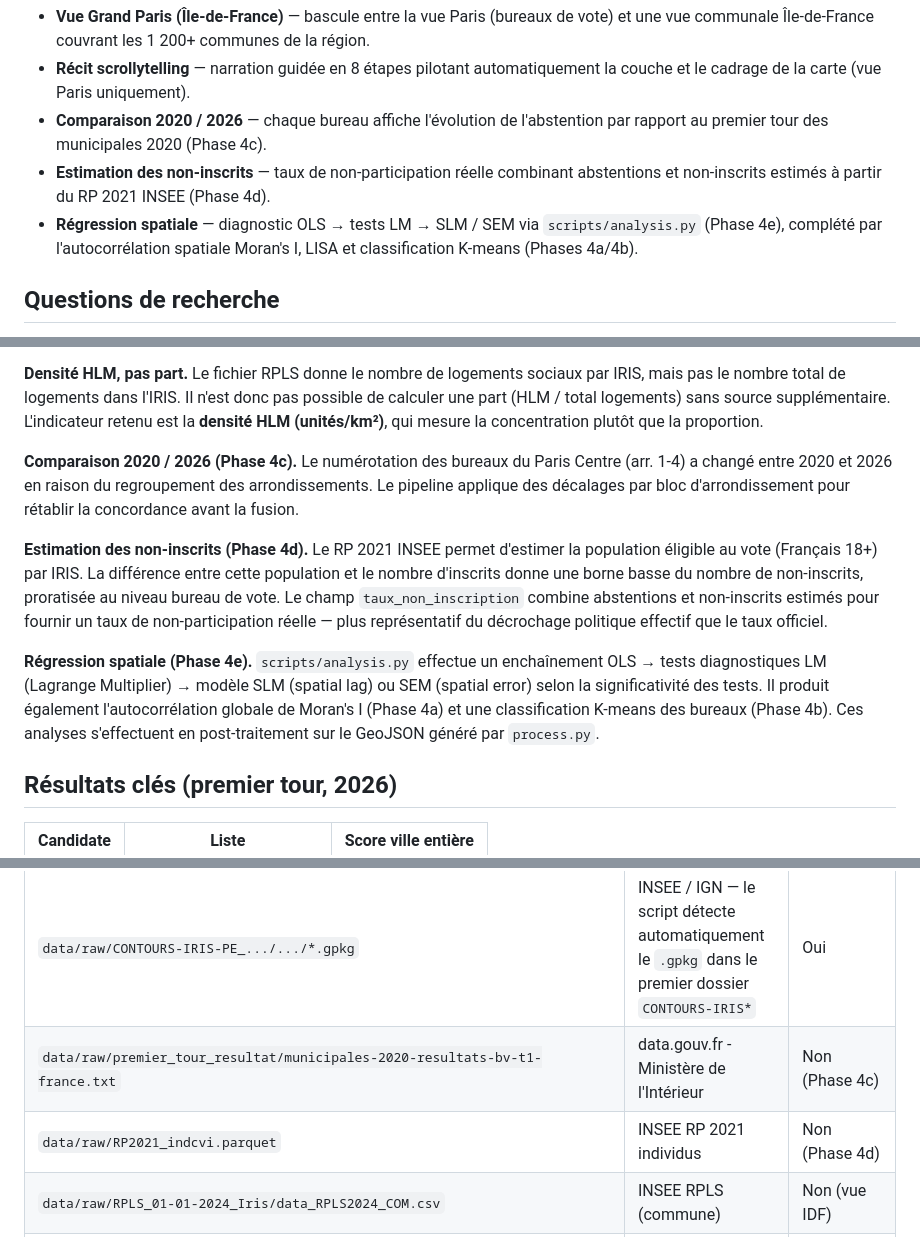
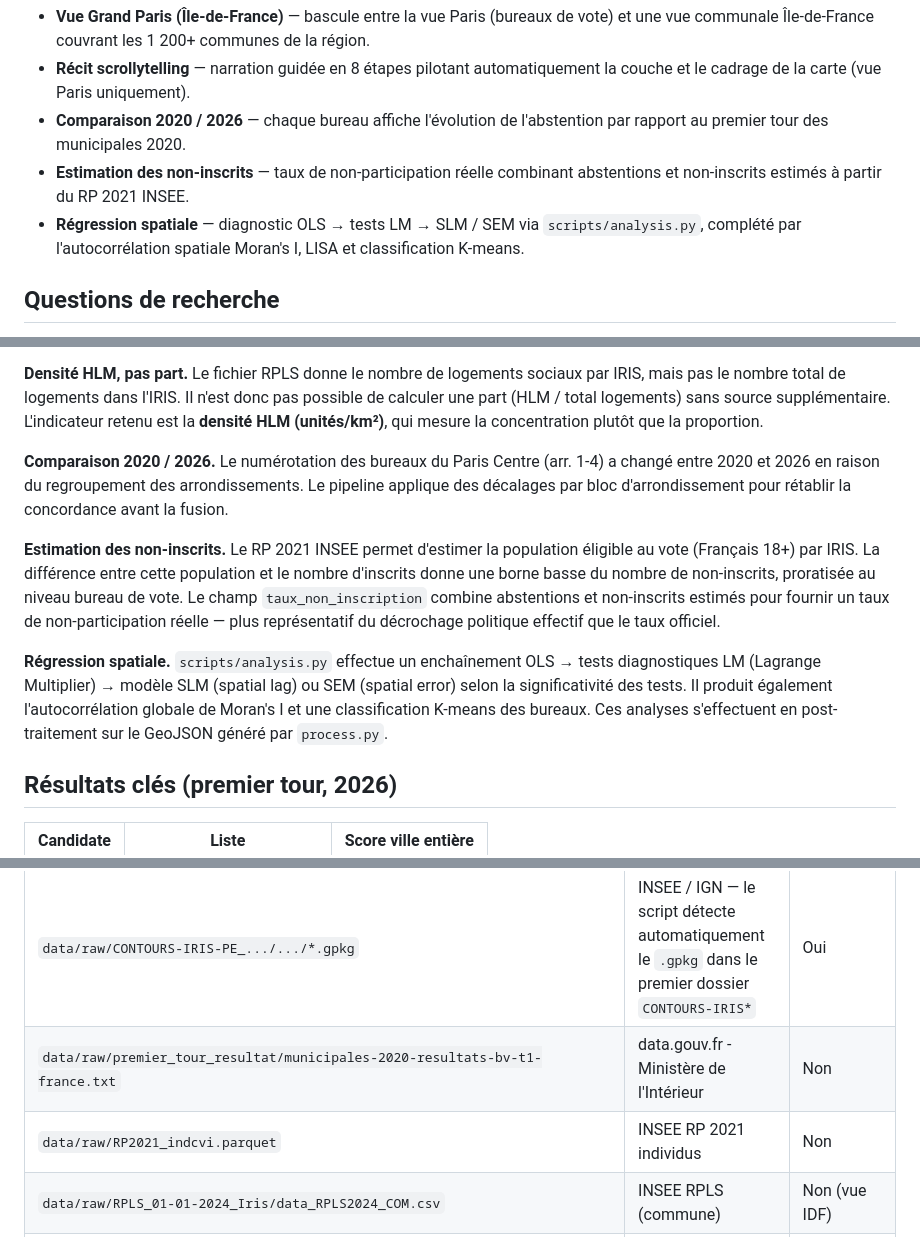
Before and after one commit to Joo-Yan/ParisSocioElect-ElectionsMunicipales2026, a Markdown page: README.md, 3 parts joined by grey strips. Drawn GitHub-style.

```diff
--- a/README.md
+++ b/README.md
@@ -25,9 +25,9 @@ Le projet propose également :
 
 - **Vue Grand Paris (Île-de-France)** — bascule entre la vue Paris (bureaux de vote) et une vue communale Île-de-France couvrant les 1 200+ communes de la région.
 - **Récit scrollytelling** — narration guidée en 8 étapes pilotant automatiquement la couche et le cadrage de la carte (vue Paris uniquement).
-- **Comparaison 2020 / 2026** — chaque bureau affiche l'évolution de l'abstention par rapport au premier tour des municipales 2020 (Phase 4c).
-- **Estimation des non-inscrits** — taux de non-participation réelle combinant abstentions et non-inscrits estimés à partir du RP 2021 INSEE (Phase 4d).
-- **Régression spatiale** — diagnostic OLS → tests LM → SLM / SEM via `scripts/analysis.py` (Phase 4e), complété par l'autocorrélation spatiale Moran's I, LISA et classification K-means (Phases 4a/4b).
+- **Comparaison 2020 / 2026** — chaque bureau affiche l'évolution de l'abstention par rapport au premier tour des municipales 2020.
+- **Estimation des non-inscrits** — taux de non-participation réelle combinant abstentions et non-inscrits estimés à partir du RP 2021 INSEE.
+- **Régression spatiale** — diagnostic OLS → tests LM → SLM / SEM via `scripts/analysis.py`, complété par l'autocorrélation spatiale Moran's I, LISA et classification K-means.
 
 ## Questions de recherche
 
@@ -69,11 +69,11 @@ Note : 59 des 903 bureaux n'ont pas de valeur `revenu_median` car l'INSEE appliq
 
 **Densité HLM, pas part.** Le fichier RPLS donne le nombre de logements sociaux par IRIS, mais pas le nombre total de logements dans l'IRIS. Il n'est donc pas possible de calculer une part (HLM / total logements) sans source supplémentaire. L'indicateur retenu est la **densité HLM (unités/km²)**, qui mesure la concentration plutôt que la proportion.
 
-**Comparaison 2020 / 2026 (Phase 4c).** Le numérotation des bureaux du Paris Centre (arr. 1-4) a changé entre 2020 et 2026 en raison du regroupement des arrondissements. Le pipeline applique des décalages par bloc d'arrondissement pour rétablir la concordance avant la fusion.
+**Comparaison 2020 / 2026.** Le numérotation des bureaux du Paris Centre (arr. 1-4) a changé entre 2020 et 2026 en raison du regroupement des arrondissements. Le pipeline applique des décalages par bloc d'arrondissement pour rétablir la concordance avant la fusion.
 
-**Estimation des non-inscrits (Phase 4d).** Le RP 2021 INSEE permet d'estimer la population éligible au vote (Français 18+) par IRIS. La différence entre cette population et le nombre d'inscrits donne une borne basse du nombre de non-inscrits, proratisée au niveau bureau de vote. Le champ `taux_non_inscription` combine abstentions et non-inscrits estimés pour fournir un taux de non-participation réelle — plus représentatif du décrochage politique effectif que le taux officiel.
+**Estimation des non-inscrits.** Le RP 2021 INSEE permet d'estimer la population éligible au vote (Français 18+) par IRIS. La différence entre cette population et le nombre d'inscrits donne une borne basse du nombre de non-inscrits, proratisée au niveau bureau de vote. Le champ `taux_non_inscription` combine abstentions et non-inscrits estimés pour fournir un taux de non-participation réelle — plus représentatif du décrochage politique effectif que le taux officiel.
 
-**Régression spatiale (Phase 4e).** `scripts/analysis.py` effectue un enchaînement OLS → tests diagnostiques LM (Lagrange Multiplier) → modèle SLM (spatial lag) ou SEM (spatial error) selon la significativité des tests. Il produit également l'autocorrélation globale de Moran's I (Phase 4a) et une classification K-means des bureaux (Phase 4b). Ces analyses s'effectuent en post-traitement sur le GeoJSON généré par `process.py`.
+**Régression spatiale.** `scripts/analysis.py` effectue un enchaînement OLS → tests diagnostiques LM (Lagrange Multiplier) → modèle SLM (spatial lag) ou SEM (spatial error) selon la significativité des tests. Il produit également l'autocorrélation globale de Moran's I et une classification K-means des bureaux. Ces analyses s'effectuent en post-traitement sur le GeoJSON généré par `process.py`.
 
 ## Résultats clés (premier tour, 2026)
 
@@ -117,8 +117,8 @@ Placer les fichiers dans `data/raw/` avec les **noms de sous-dossiers et noms de
 | `data/raw/BASE_TD_FILO_IRIS_2021_DISP_CSV/BASE_TD_FILO_IRIS_2021_DISP.csv` | INSEE Filosofi | Oui |
 | `data/raw/RPLS_01-01-2024_Iris/data_RPLS2024_Iris.csv` | INSEE RPLS (IRIS) | Oui |
 | `data/raw/CONTOURS-IRIS-PE_.../.../*.gpkg` | INSEE / IGN — le script détecte automatiquement le `.gpkg` dans le premier dossier `CONTOURS-IRIS*` | Oui |
-| `data/raw/premier_tour_resultat/municipales-2020-resultats-bv-t1-france.txt` | data.gouv.fr - Ministère de l'Intérieur | Non (Phase 4c) |
-| `data/raw/RP2021_indcvi.parquet` | INSEE RP 2021 individus | Non (Phase 4d) |
+| `data/raw/premier_tour_resultat/municipales-2020-resultats-bv-t1-france.txt` | data.gouv.fr - Ministère de l'Intérieur | Non |
+| `data/raw/RP2021_indcvi.parquet` | INSEE RP 2021 individus | Non |
 | `data/raw/RPLS_01-01-2024_Iris/data_RPLS2024_COM.csv` | INSEE RPLS (commune) | Non (vue IDF) |
 | `data/raw/ADMIN-EXPRESS-COG/` | IGN Admin-Express COG (contours communes) | Non (vue IDF) |
 
```
Also changed, not shown: README.en.md (+8 -8 lines), README.zh-CN.md (+8 -8 lines).
